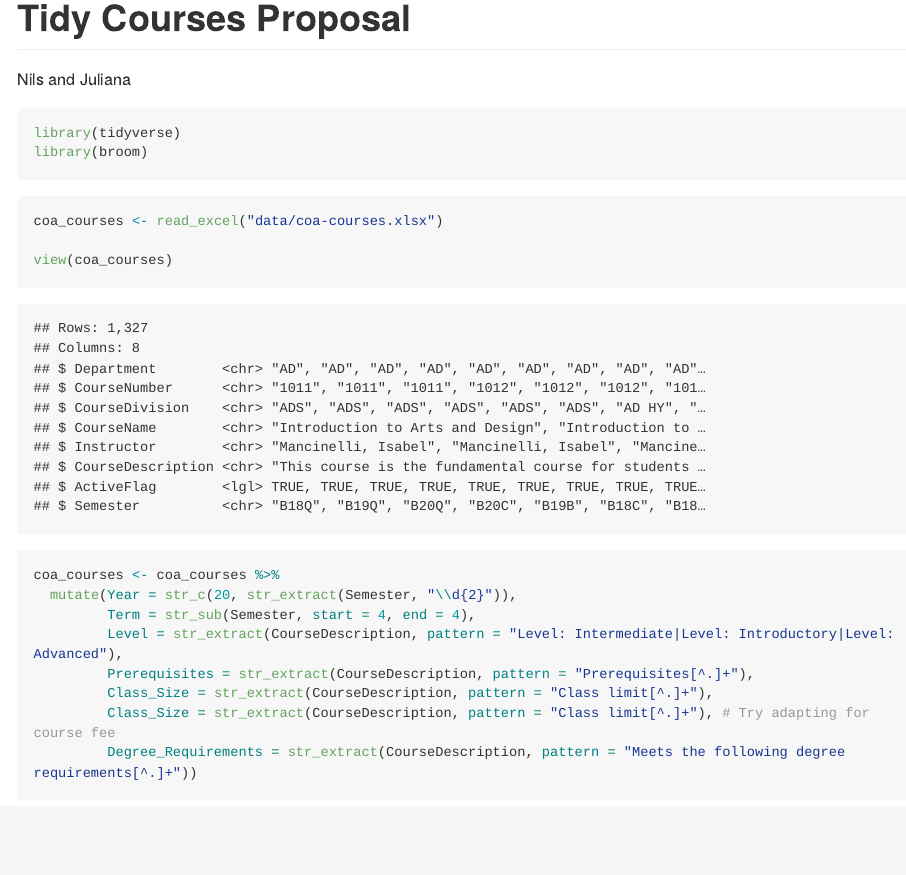
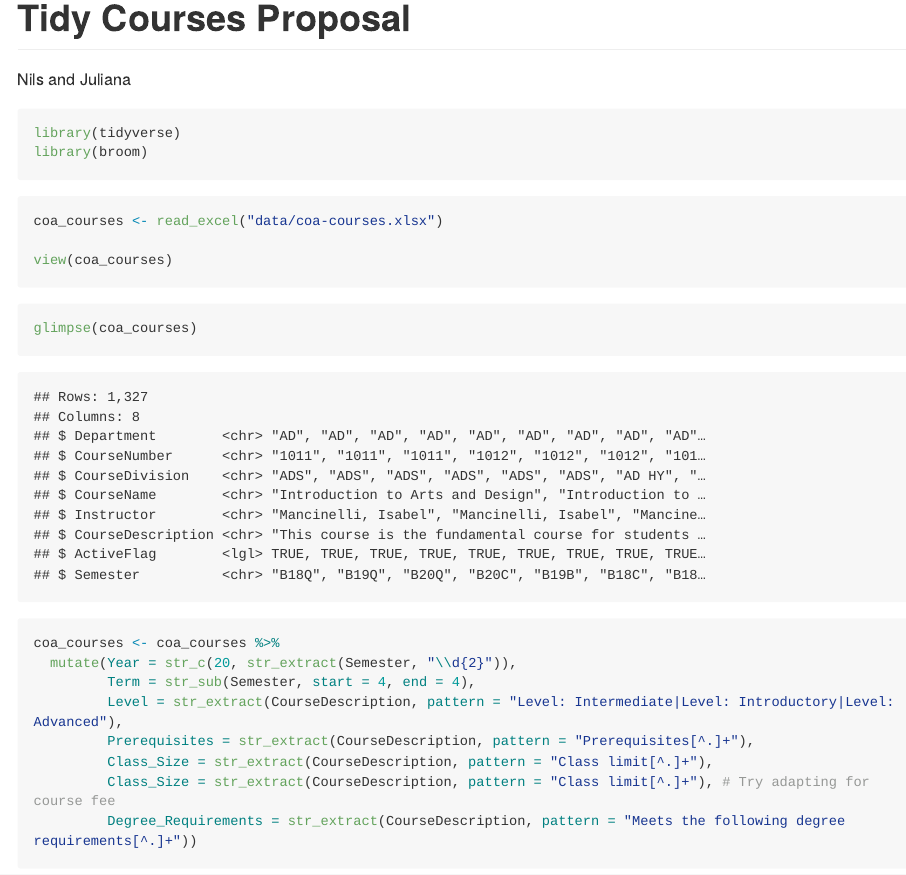
Before and after one commit to ES-1085/project-nils-juliana, an R Markdown document (proposal/proposal.Rmd): the page in a window 1100 px wide, from its top. Rendered offline with R 4.5, knitr and Pandoc, with nearby package versions; long lines of code are wrapped.

Commit message:
changed glimpse from echo=false

````diff
--- a/proposal/proposal.Rmd
+++ b/proposal/proposal.Rmd
@@ -41,7 +41,7 @@ coa_courses <- read_excel("data/coa-courses.xlsx")
 view(coa_courses)
 ```
 
-```{r load-data, echo = FALSE}
+```{r load-data, }
 glimpse(coa_courses)
 ```
 
````
